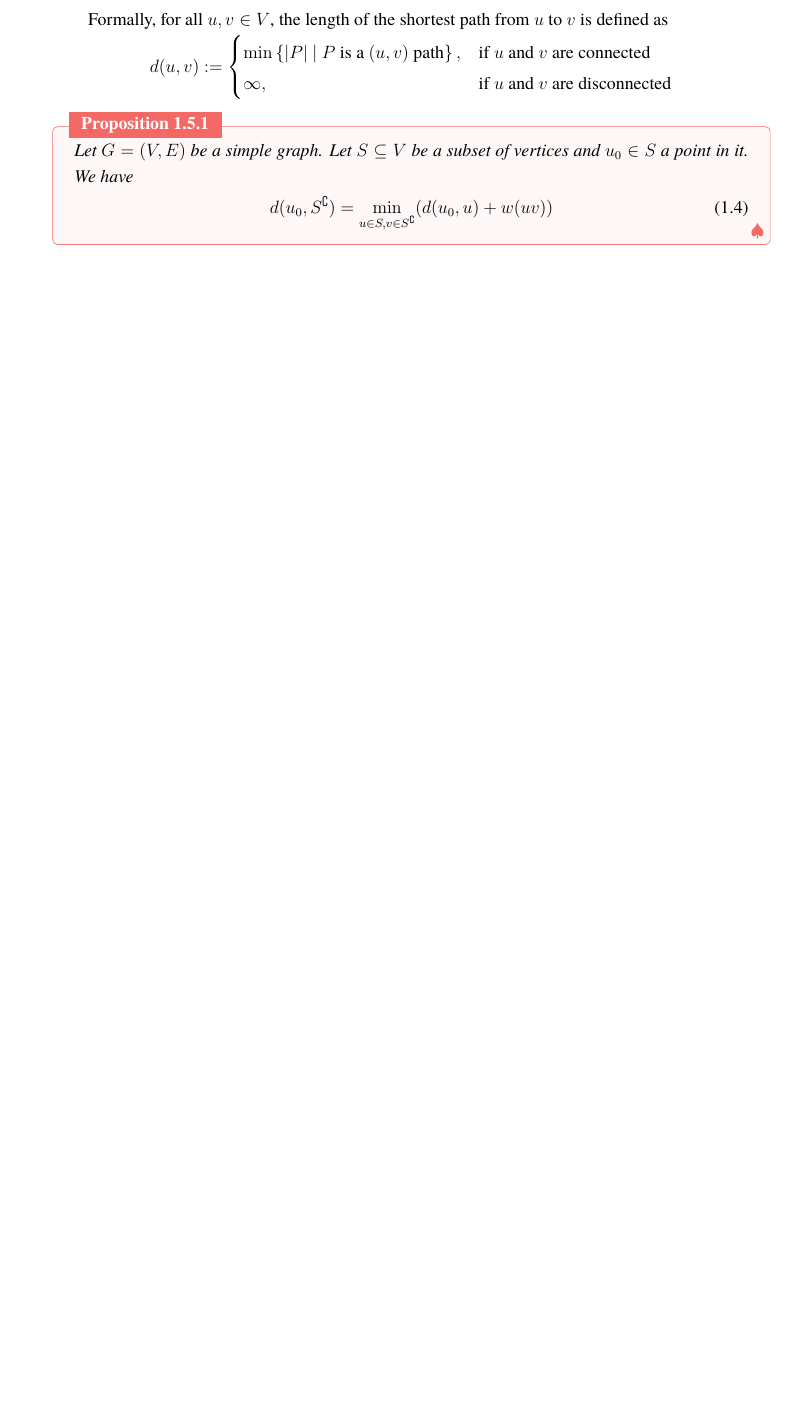
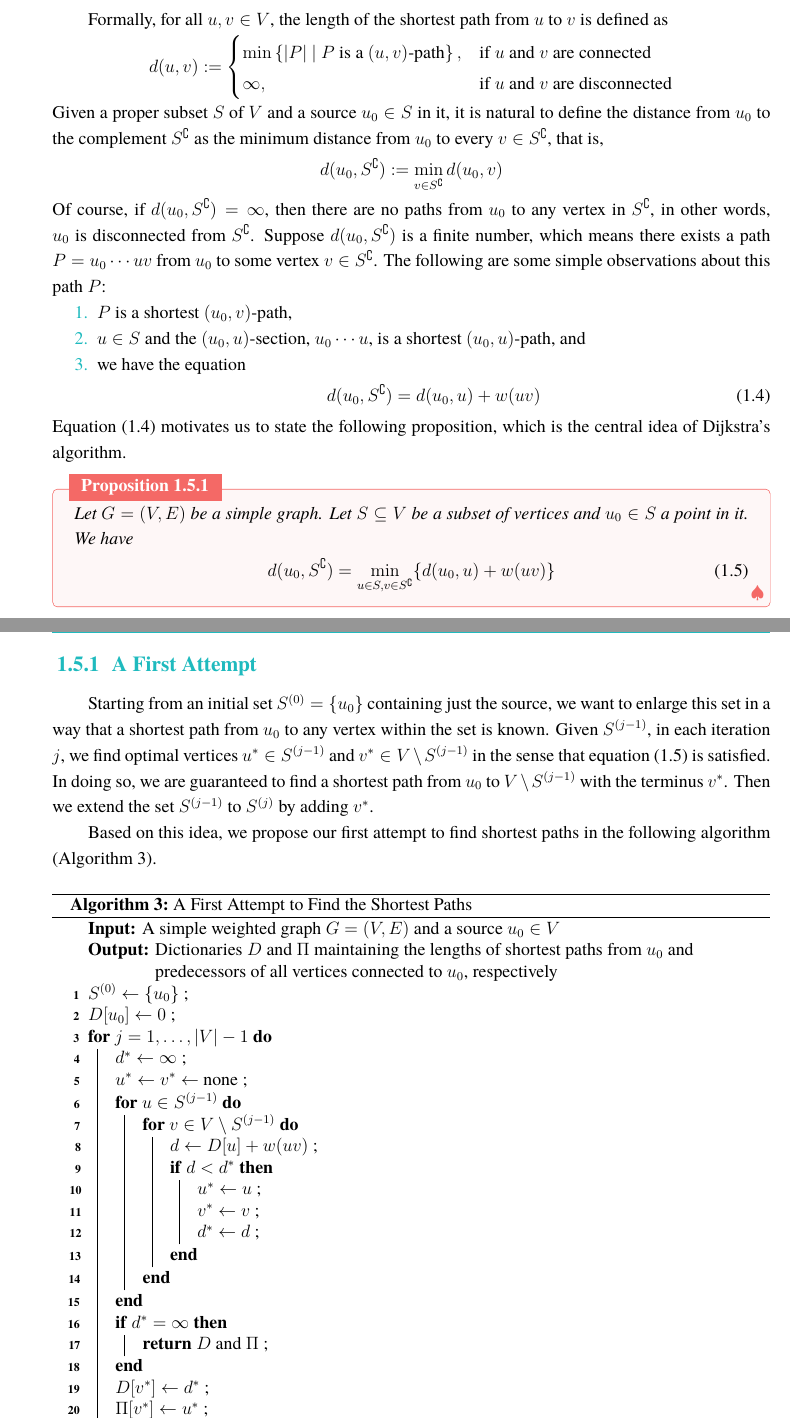
Before and after one commit to Isaac-Fate/graph-theory, a LaTeX thesis (tex/graph-theory.tex): part of page 9 of 13 before the commit and two parts of pages 9 and 10 of 14 after it, the two joined at a grey line, cut so that both start at the same text, the shorter picture padded with empty space. The pictures show the PDF file tex/graph-theory.pdf that the author committed with the source.

Commit message:
added a first attempt to find shortest paths

```diff
--- a/tex/graph-theory.tex
+++ b/tex/graph-theory.tex
@@ -270,20 +270,35 @@ Formally, for all $u, v \in V$, the length of the shortest path from $u$ to $v$
 \begin{align*}
     d(u,v) :=
     \begin{cases}
-        \min \set{\abs{P}}{\text{$P$ is a $(u, v)$ path}} ,
+        \min \set{\abs{P}}{\text{$P$ is a $(u, v)$-path}} ,
         &\text{if $u$ and $v$ are connected} \\
         \infty,
         &\text{if $u$ and $v$ are disconnected}
     \end{cases}
 \end{align*}
+Given a proper subset $S$ of $V$ and a source $u_0 \in S$ in it, it is natural to define the distance from $u_0$ to the complement $S^\complement$ as the minimum distance from $u_0$ to every $v \in S^\complement$, that is,
+\begin{align*}
+    d(u_0, S^\complement) := \min_{v \in S^\complement} d(u_0, v)
+\end{align*}
+Of course, if $d(u_0, S^\complement) = \infty$, then there are no paths from $u_0$ to any vertex in $S^\complement$, in other words, $u_0$ is disconnected from $S^\complement$. Suppose $d(u_0, S^\complement)$ is a finite number, which means there exists a path $P = u_0 \cdots u v$ from $u_0$ to some vertex $v \in S^\complement$. The following are some simple observations about this path $P$:
+\begin{enumerate}
+    \item $P$ is a shortest $(u_0, v)$-path,
+    \item $u \in S$ and the $(u_0, u)$-section, $u_0 \cdots u$, is a shortest $(u_0, u)$-path, and
+    \item we have the equation
+    \begin{align}
+        d(u_0, S^\complement) = d(u_0, u) + w(uv)
+        \label{eq:9}
+    \end{align}
+\end{enumerate}
+Equation \eqref{eq:9} motivates us to state the following proposition, which is the central idea of Dijkstra's algorithm.
 
 \begin{proposition} \label{pro:2}
     Let $G = (V, E)$ be a simple graph. Let $S \subseteq V$ be a subset of vertices and $u_0 \in S$ a point in it. We have
     \begin{align}
         d(u_0, S^\complement)
-        = \min_{u \in S, v \in S^\complement} (
+        = \min_{u \in S, v \in S^\complement} \{
             d(u_0, u) + w(u v)
-        )
+        \}
         \label{eq:5}
     \end{align}
 \end{proposition}
@@ -315,6 +330,42 @@ Formally, for all $u, v \in V$, the length of the shortest path from $u$ to $v$
     And \eqref{eq:5} is proved.
 \end{proof}
 
+%------------------------------
+
+\subsection{A First Attempt}
+
+Starting from an initial set $S^{(0)} = \{u_0\}$ containing just the source, we want to enlarge this set in a way that a shortest path from $u_0$ to any vertex within the set is known. Given $S^{(j-1)}$, in each iteration $j$, we find optimal vertices $u^\ast \in S^{(j-1)}$ and $v^\ast \in V \setminus S^{(j-1)}$ in the sense that equation \eqref{eq:5} is satisfied. In doing so, we are guaranteed to find a shortest path from $u_0$ to $V \setminus S^{(j-1)}$ with the terminus $v^\ast$. Then we extend the set $S^{(j-1)}$ to $S^{(j)}$ by adding $v^\ast$.
+
+Based on this idea, we propose our first attempt to find shortest paths in the following algorithm (Algorithm~\ref{alg:4}).
+
+\begin{algorithm}[ht]
+    \KwIn{A simple weighted graph $G = (V, E)$ and a source $u_0 \in V$}
+    \KwOut{Dictionaries $D$ and $\Pi$ maintaining the lengths of shortest paths from $u_0$ and predecessors of all vertices connected to $u_0$, respectively}
+    $S^{(0)} \gets \{u_0\}$ \;
+    $D[u_0] \gets 0$ \;
+    \For{$j = 1, \ldots, \abs{V}-1$}{
+        $d^\ast \gets \infty$ \;
+        $u^\ast \gets v^\ast \gets$ none \;
+        \For{$u \in S^{(j-1)}$}{
+            \For{$v \in V \setminus S^{(j-1)}$}{
+                $d \gets D[u] + w(u v)$ \;
+                \If{$d < d^\ast$}{
+                    $u^\ast \gets u$ \;
+                    $v^\ast \gets v$ \;
+                    $d^\ast \gets d$ \;
+                }
+            }
+        }
+        \If{$d^\ast = \infty$}{
+            \Return $D$ and $\Pi$ \;
+        }
+        $D[v^\ast] \gets d^\ast$ \;
+        $\Pi[v^\ast] \gets u^\ast$ \;
+        $S^{(j)} \gets S^{(j-1)} \cup \{v^\ast\}$ \;
+    }
+    \caption{A First Attempt to Find the Shortest Paths}
+    \label{alg:4}
+\end{algorithm}
 
 %------------------------------
 
@@ -322,7 +373,7 @@ Formally, for all $u, v \in V$, the length of the shortest path from $u$ to $v$
 
 \begin{algorithm}[ht]
     \KwIn{A simple weighted graph $G = (V, E)$ and a source $u_0 \in V$}
-    \KwOut{Dictionaries $D$ and $\Pi$ maintaining the lengths of shortest paths and predecessors of all vertices connected to $u_0$, respectively}
+    \KwOut{Dictionaries $D$ and $\Pi$ maintaining the lengths of shortest paths from $u_0$ and predecessors of all vertices connected to $u_0$, respectively}
     \tcp{initialization}
     $S^{(0)} \gets \{u_0\}$ \;
     \For{$v \in V$}{
@@ -330,12 +381,12 @@ Formally, for all $u, v \in V$, the length of the shortest path from $u$ to $v$
     }
     $D[u_0] \gets 0$ \;
     $u^{(0)} \gets u_0$ \;
-    \For{$j = 1, \ldots, n-1$}{
+    \For{$j = 1, \ldots, \abs{V}-1$}{
         $d^\ast \gets \infty$ \;
         $v^\ast \gets$ none \;
         \For{$v \in V \setminus S^{(j-1)}$}{
             $d \gets D[u^{(j-1)}] + w(u^{(j-1)} v)$ \;
-            \If{$d < D[v]$}{
+            \If{$D[v] > d$}{
                 $D[v] \gets d$ \tcp*{update distance}
                 $\Pi[v] \gets u^{(j-1)}$ \tcp*{update predecessor}
             }
@@ -344,7 +395,7 @@ Formally, for all $u, v \in V$, the length of the shortest path from $u$ to $v$
                 $d^\ast \gets D[v^\ast]$ \;
             }
         }
-        \If{$v^\ast$ is none}{
+        \If{$d^\ast = \infty$}{
             \Return $D$ and $\Pi$ \;
         }
         $u^{(j)} \gets v^\ast$ \;
```
Also changed, not shown: tex/graph-theory.pdf, tex/graph-theory.tex (14 more changed lines), 2 other files.
